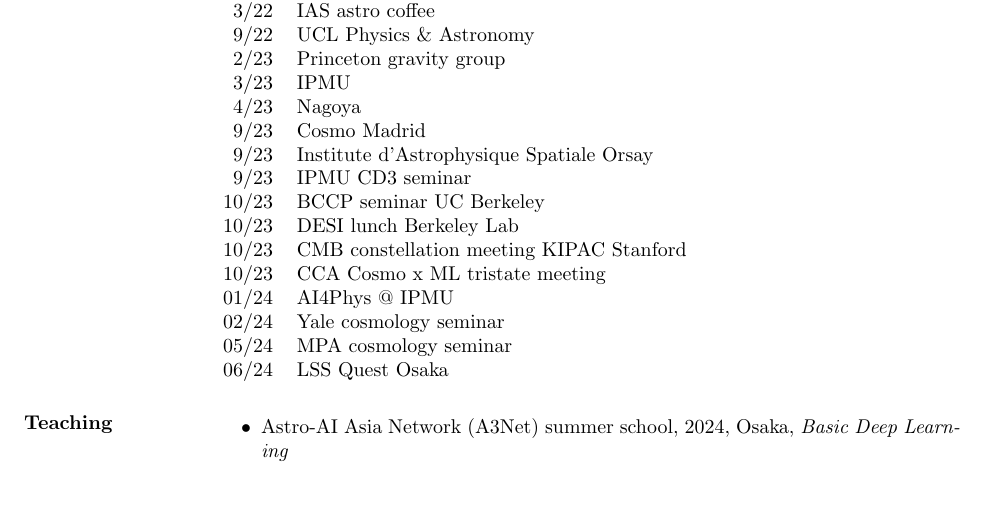
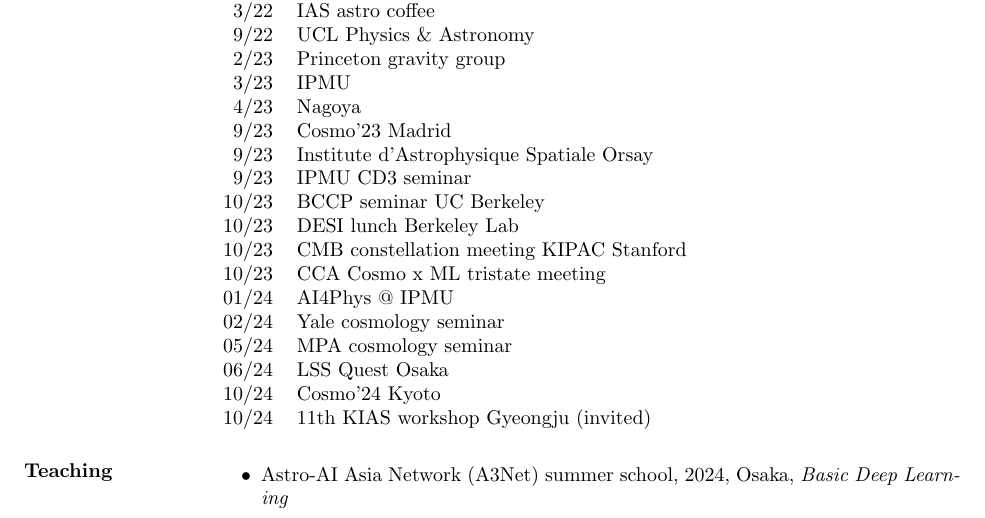
Before and after one commit to leanderthiele/leanderthiele.github.io, a LaTeX CV (tex/cv.tex, which reads tex/talks.tex): part of page 4 of 4, cut so that both start at the same text. Compiled offline with pdfLaTeX.

Commit message:
add recent talks

```diff
--- a/tex/talks.tex
+++ b/tex/talks.tex
@@ -13,7 +13,7 @@
  2/23 & Princeton gravity group \\
  3/23 & IPMU \\
  4/23 & Nagoya \\
- 9/23 & Cosmo Madrid \\
+ 9/23 & Cosmo'23 Madrid \\
  9/23 & Institute d'Astrophysique Spatiale Orsay \\
  9/23 & IPMU CD3 seminar \\
 10/23 & BCCP seminar UC Berkeley \\
@@ -24,4 +24,6 @@
 02/24 & Yale cosmology seminar \\
 05/24 & MPA cosmology seminar \\
 06/24 & LSS Quest Osaka \\
+10/24 & Cosmo'24 Kyoto \\
+10/24 & 11th KIAS workshop Gyeongju (invited)
 \end{tabular}
```
Also changed, not shown: data/cv.pdf, data/publist.pdf, 1 other file.
